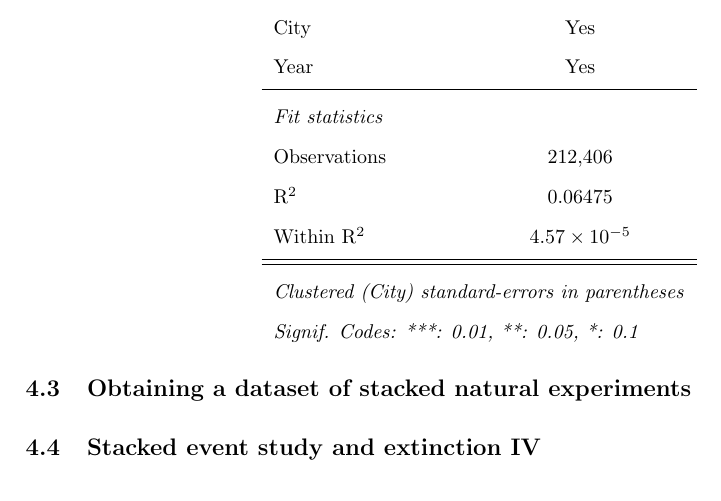
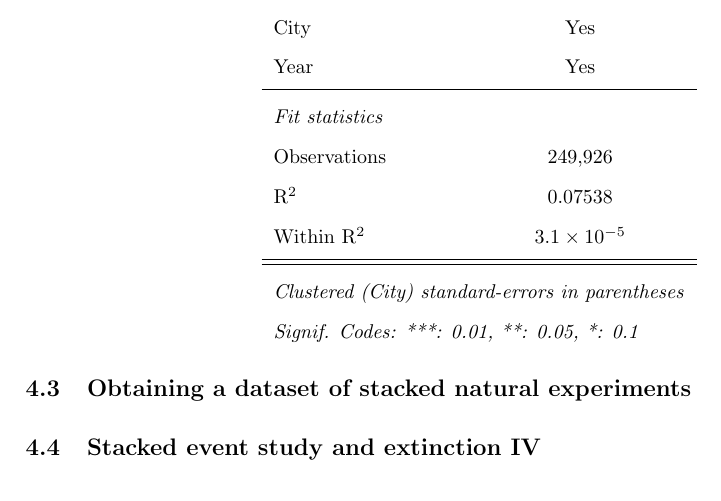
Before and after one commit to EliasHadjAmmar/BA, a LaTeX paper (paper/paper.tex, which reads paper/input/tables/baseline_did.tex): part of page 5 of 7, cut so that both start at the same text. Compiled offline with pdfLaTeX.

Commit message:
#9 update baseline regression
note: the baseline estimates change because the sample size increased because I fixed construction_all.csv, which added 3,230 construction events

```diff
--- a/paper/input/tables/baseline_did.tex
+++ b/paper/input/tables/baseline_did.tex
@@ -14,9 +14,9 @@
    Year                & Yes\\
    \midrule
    \emph{Fit statistics}\\
-   Observations        & 212,406\\
-   R$^2$               & 0.06475\\
-   Within R$^2$        & $4.57\times 10^{-5}$\\
+   Observations        & 249,926\\
+   R$^2$               & 0.07538\\
+   Within R$^2$        & $3.1\times 10^{-5}$\\
    \midrule \midrule
    \multicolumn{2}{l}{\emph{Clustered (City) standard-errors in parentheses}}\\
    \multicolumn{2}{l}{\emph{Signif. Codes: ***: 0.01, **: 0.05, *: 0.1}}\\
```
Also changed, not shown: analysis/code/baseline/baseline_did.R (+1 -1 lines), paper/input/tables/baseline_did.tex (4 more changed lines), 1 other file.
